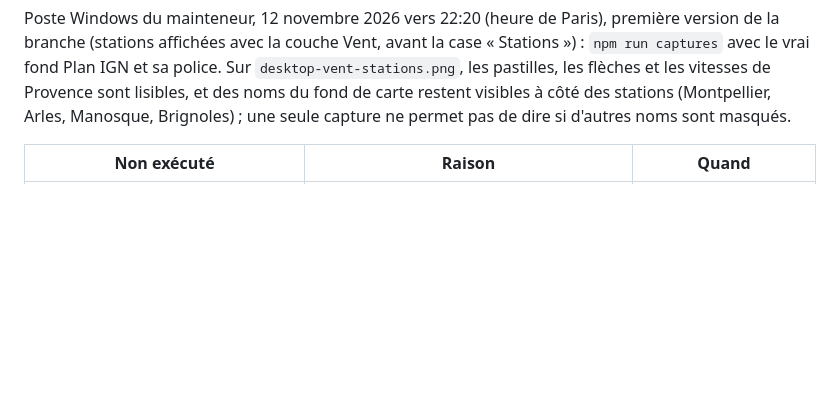
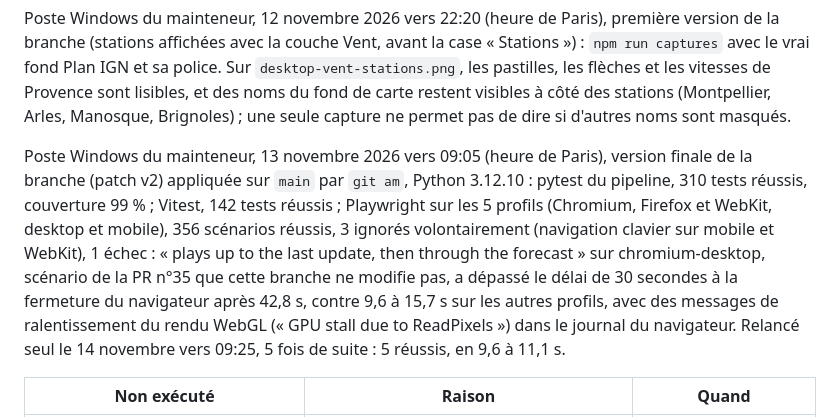
Before and after one commit to t-hamon/veille-feux-foret, a Markdown page: TESTS.md, the part around the change. Rendered like a GitHub page; blank space fills up the shorter version.

Commit message:
Record the run of the stations display tests on Windows
The maintainer's workstation ran the final version of the branch:
310 pipeline tests, 142 unit tests and 356 end-to-end scenarios
passed on the 5 profiles. One scenario of PR #35, untouched here,
went over the 30-second limit while closing the browser on
chromium-desktop, with WebGL slowdowns in the browser log; run alone
5 times the next day, it passed each time.

```diff
--- a/TESTS.md
+++ b/TESTS.md
@@ -55,6 +55,8 @@ Défauts trouvés et changements faits avant la livraison, sur les captures et
 Captures dans `docs/captures/lot-2/`, prises dans l'espace de développement par Playwright (Chromium) sur le build servi par wrangler : les fonds de carte n'y sont pas joignables et sont remplacés par un fond uni gris, comme dans les tests end-to-end, et les vitesses sont écrites avec une police de substitution (DejaVu Sans Bold, glyphes produits pour la capture seulement, rien de ce qui sert à les produire n'est dans le dépôt) au lieu de celle du fond de carte. `stations-france-bureau.png` (zoom de départ), `stations-carte-bureau.png` et `stations-carte-mobile.png` (Provence, zoom 8, format Pixel 7 pour le mobile), `stations-detail-bureau.png` (station d'Arbent cliquée), `stations-foyer-bureau.png` et `stations-foyer-mobile.png` (fiche du foyer 1). `npm run captures` ajoute une capture des stations de Provence avec le vrai fond de carte (`desktop-vent-stations.png`).
 
 Poste Windows du mainteneur, 12 novembre 2026 vers 22:20 (heure de Paris), première version de la branche (stations affichées avec la couche Vent, avant la case « Stations ») : `npm run captures` avec le vrai fond Plan IGN et sa police. Sur `desktop-vent-stations.png`, les pastilles, les flèches et les vitesses de Provence sont lisibles, et des noms du fond de carte restent visibles à côté des stations (Montpellier, Arles, Manosque, Brignoles) ; une seule capture ne permet pas de dire si d'autres noms sont masqués.
+
+Poste Windows du mainteneur, 13 novembre 2026 vers 09:05 (heure de Paris), version finale de la branche (patch v2) appliquée sur `main` par `git am`, Python 3.12.10 : pytest du pipeline, 310 tests réussis, couverture 99 % ; Vitest, 142 tests réussis ; Playwright sur les 5 profils (Chromium, Firefox et WebKit, desktop et mobile), 356 scénarios réussis, 3 ignorés volontairement (navigation clavier sur mobile et WebKit), 1 échec : « plays up to the last update, then through the forecast » sur chromium-desktop, scénario de la PR n°35 que cette branche ne modifie pas, a dépassé le délai de 30 secondes à la fermeture du navigateur après 42,8 s, contre 9,6 à 15,7 s sur les autres profils, avec des messages de ralentissement du rendu WebGL (« GPU stall due to ReadPixels ») dans le journal du navigateur. Relancé seul le 14 novembre vers 09:25, 5 fois de suite : 5 réussis, en 9,6 à 11,1 s.
 
 | Non exécuté | Raison | Quand |
 |---|---|---|
```
